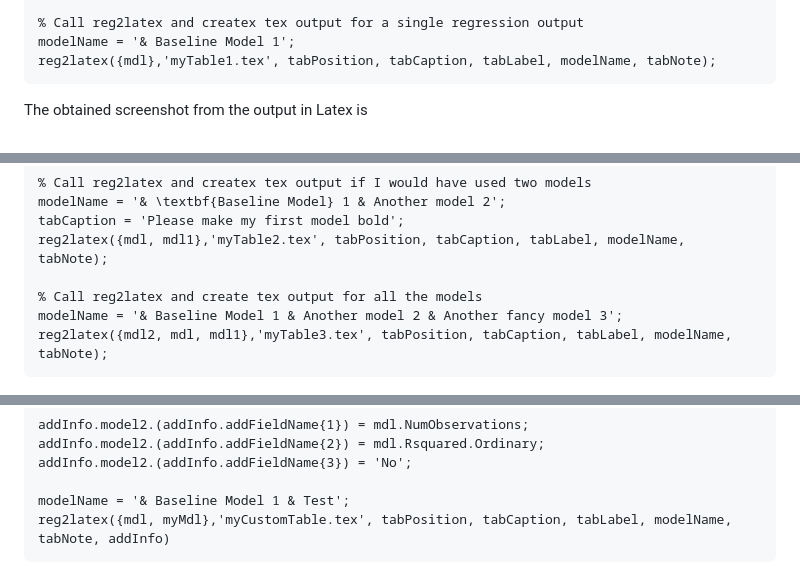
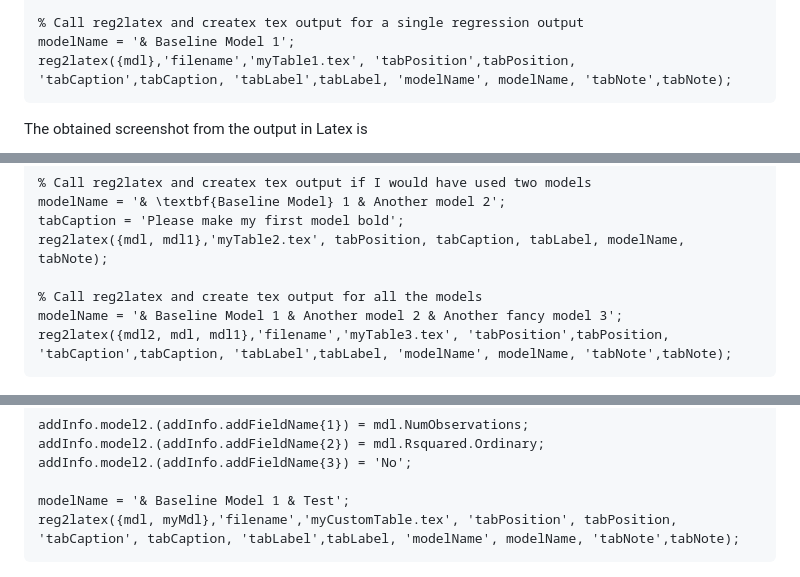
Before and after one commit to mreinke1/reg2latex, a Markdown page: README.md, 3 parts joined by grey strips. GitHub-like rendering.

Commit message:
fix: function call in example

````diff
--- a/README.md
+++ b/README.md
@@ -33,7 +33,7 @@ tabNote = 'This a long note explaining what I did in each model.';
 
 % Call reg2latex and createx tex output for a single regression output
 modelName = '& Baseline Model 1';
-reg2latex({mdl},'myTable1.tex', tabPosition, tabCaption, tabLabel, modelName, tabNote);
+reg2latex({mdl},'filename','myTable1.tex', 'tabPosition',tabPosition, 'tabCaption',tabCaption, 'tabLabel',tabLabel, 'modelName', modelName, 'tabNote',tabNote);
 ```
 The obtained screenshot from the output in Latex is
 
@@ -55,7 +55,7 @@ reg2latex({mdl, mdl1},'myTable2.tex', tabPosition, tabCaption, tabLabel, modelNa
 
 % Call reg2latex and create tex output for all the models
 modelName = '& Baseline Model 1 & Another model 2 & Another fancy model 3';
-reg2latex({mdl2, mdl, mdl1},'myTable3.tex', tabPosition, tabCaption, tabLabel, modelName, tabNote);
+reg2latex({mdl2, mdl, mdl1},'filename','myTable3.tex', 'tabPosition',tabPosition, 'tabCaption',tabCaption, 'tabLabel',tabLabel, 'modelName', modelName, 'tabNote',tabNote);
 ```
 ![tab2](/screenshots/ScreenshotTab2.png "Tab2")
 ![tab3](/screenshots/ScreenshotTab3.png "Tab3")
@@ -85,7 +85,7 @@ addInfo.model2.(addInfo.addFieldName{2}) = mdl.Rsquared.Ordinary;
 addInfo.model2.(addInfo.addFieldName{3}) = 'No';
 
 modelName = '& Baseline Model 1 & Test';
-reg2latex({mdl, myMdl},'myCustomTable.tex', tabPosition, tabCaption, tabLabel, modelName, tabNote, addInfo)
+reg2latex({mdl, myMdl},'filename','myCustomTable.tex', 'tabPosition', tabPosition, 'tabCaption', tabCaption, 'tabLabel',tabLabel, 'modelName', modelName, 'tabNote',tabNote);
 ```
 ![tab4](/screenshots/ScreenshotTab4.png "Tab4")
 
````
